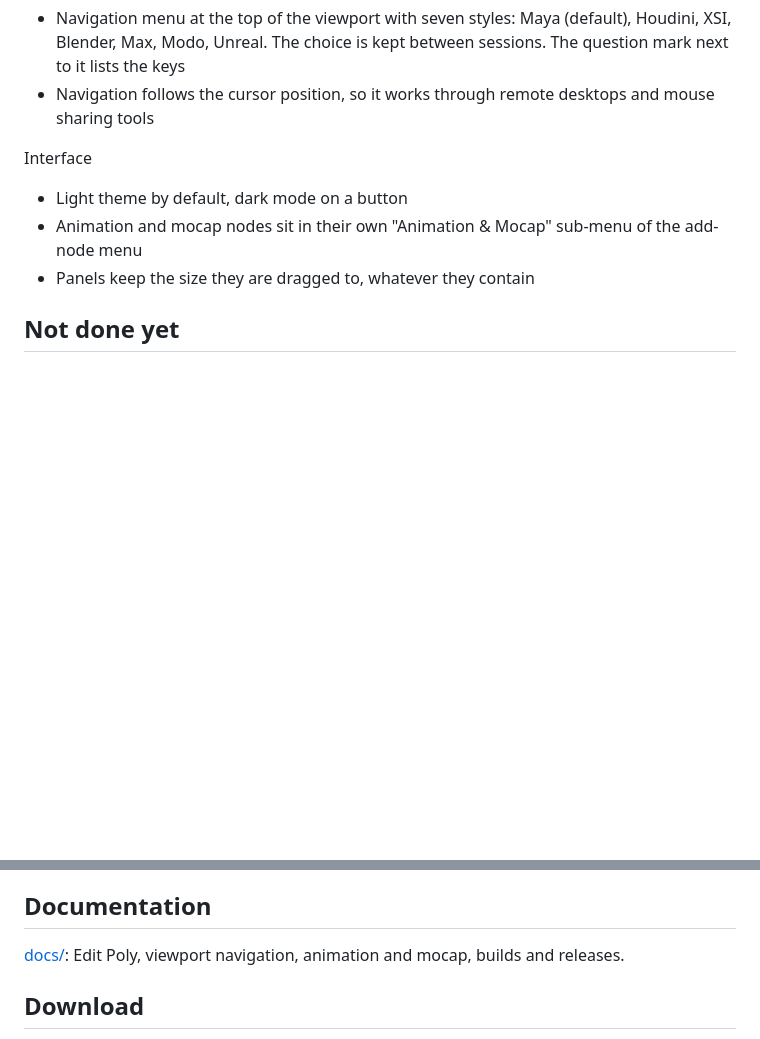
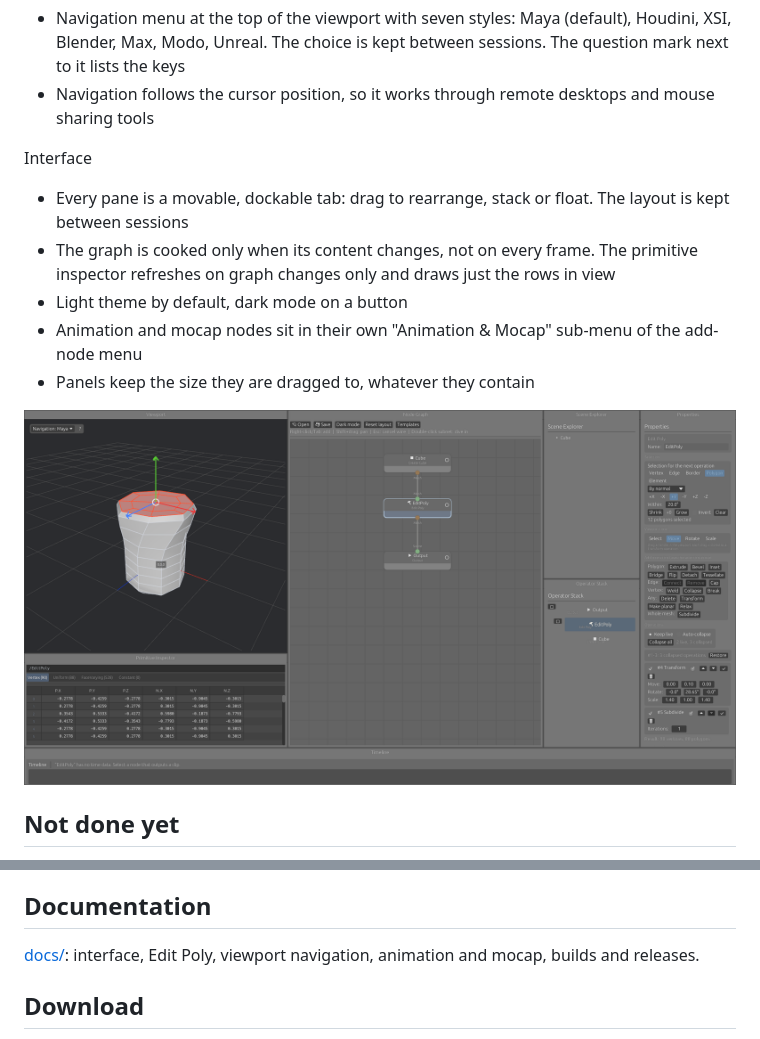
Before and after one commit to MartinoMadeddu/dcc-xms, a Markdown page: README.md, 2 parts joined by grey strips. GitHub-like rendering; pictures changed too: docs/xms_layout.png (added); blank space fills up the shorter version.

Commit message:
Dockable panes, saved layout, cook on graph change only

```diff
--- a/README.md
+++ b/README.md
@@ -46,9 +46,13 @@ Viewport
 - Navigation follows the cursor position, so it works through remote desktops and mouse sharing tools
 
 Interface
+- Every pane is a movable, dockable tab: drag to rearrange, stack or float. The layout is kept between sessions
+- The graph is cooked only when its content changes, not on every frame. The primitive inspector refreshes on graph changes only and draws just the rows in view
 - Light theme by default, dark mode on a button
 - Animation and mocap nodes sit in their own "Animation & Mocap" sub-menu of the add-node menu
 - Panels keep the size they are dragged to, whatever they contain
+
+![Default layout of the dockable panes](docs/xms_layout.png)
 
 ## Not done yet
 
@@ -63,7 +67,7 @@ Interface
 
 ## Documentation
 
-[docs/](docs/README.md): Edit Poly, viewport navigation, animation and mocap, builds and releases.
+[docs/](docs/README.md): interface, Edit Poly, viewport navigation, animation and mocap, builds and releases.
 
 ## Download
 
```
Also changed, not shown: docs/README.md (+1 -0 lines), docs/interface.md (added, +32 -0 lines), 10 other files.
